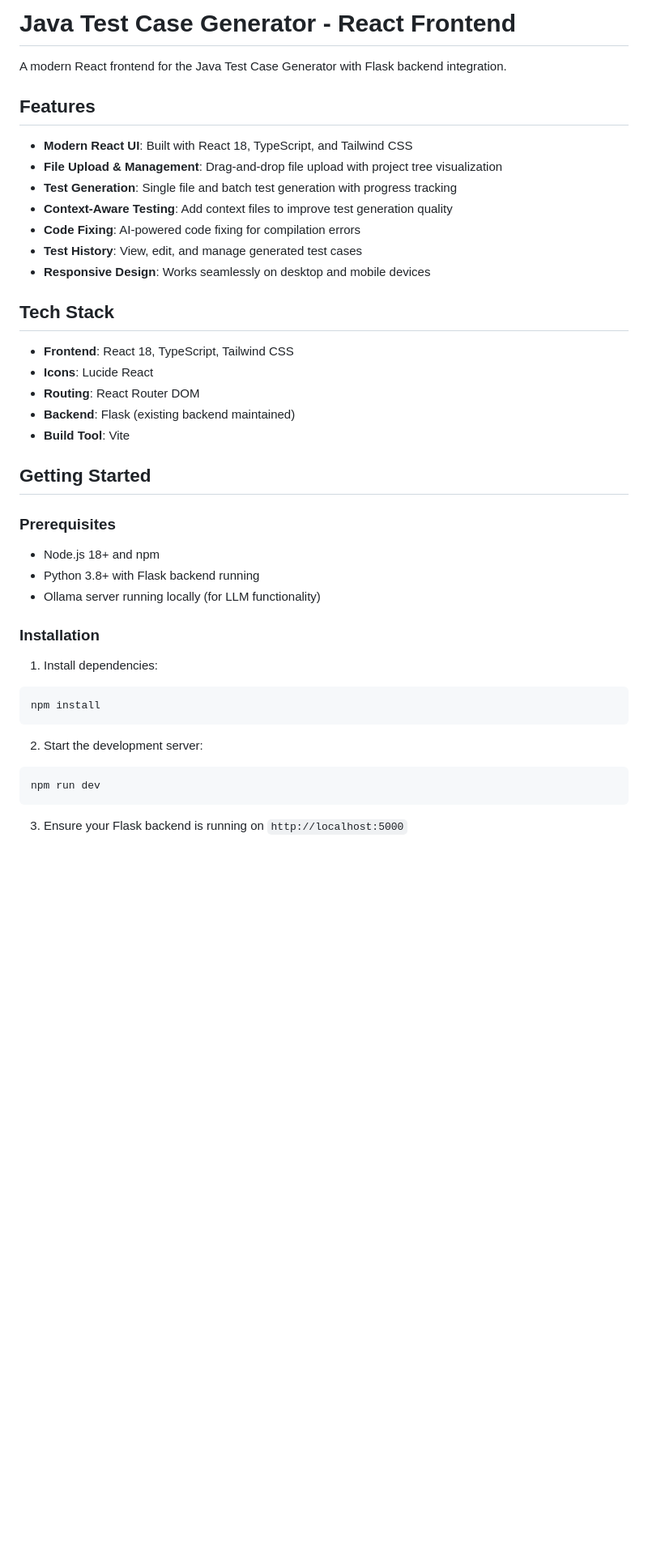
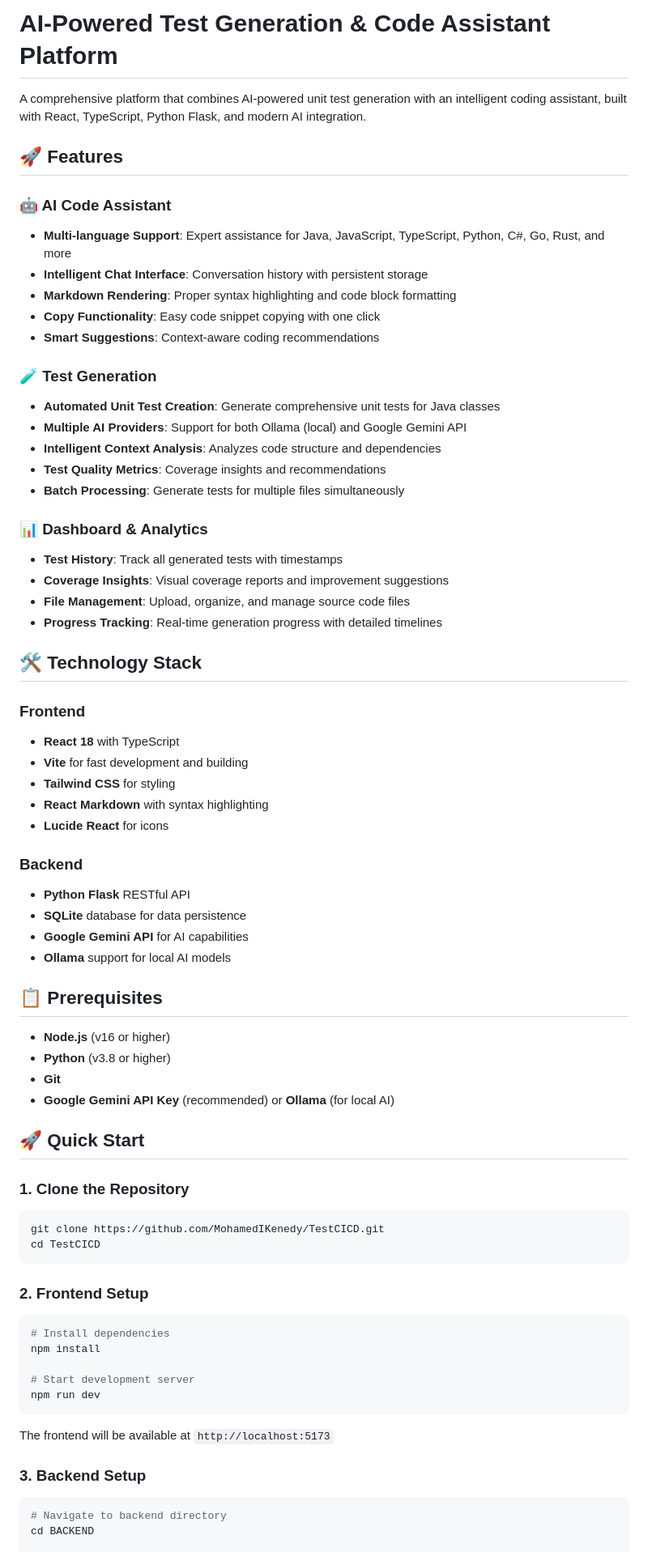
Before and after one commit to MohamedIKenedy/TestCICD, a Markdown page: README.md, the part around one of its changes. Shown at 81% size. GitHub-like rendering; blank space fills up the shorter version.

````diff
--- a/README.md
+++ b/README.md
@@ -1,44 +1,71 @@
-# Java Test Case Generator - React Frontend
+# AI-Powered Test Generation & Code Assistant Platform
 
-A modern React frontend for the Java Test Case Generator with Flask backend integration.
+A comprehensive platform that combines AI-powered unit test generation with an intelligent coding assistant, built with React, TypeScript, Python Flask, and modern AI integration.
 
-## Features
+## 🚀 Features
 
-- **Modern React UI**: Built with React 18, TypeScript, and Tailwind CSS
-- **File Upload & Management**: Drag-and-drop file upload with project tree visualization
-- **Test Generation**: Single file and batch test generation with progress tracking
-- **Context-Aware Testing**: Add context files to improve test generation quality
-- **Code Fixing**: AI-powered code fixing for compilation errors
-- **Test History**: View, edit, and manage generated test cases
-- **Responsive Design**: Works seamlessly on desktop and mobile devices
+### 🤖 AI Code Assistant
+- **Multi-language Support**: Expert assistance for Java, JavaScript, TypeScript, Python, C#, Go, Rust, and more
+- **Intelligent Chat Interface**: Conversation history with persistent storage
+- **Markdown Rendering**: Proper syntax highlighting and code block formatting
+- **Copy Functionality**: Easy code snippet copying with one click
+- **Smart Suggestions**: Context-aware coding recommendations
 
-## Tech Stack
+### 🧪 Test Generation
+- **Automated Unit Test Creation**: Generate comprehensive unit tests for Java classes
+- **Multiple AI Providers**: Support for both Ollama (local) and Google Gemini API
+- **Intelligent Context Analysis**: Analyzes code structure and dependencies
+- **Test Quality Metrics**: Coverage insights and recommendations
+- **Batch Processing**: Generate tests for multiple files simultaneously
 
-- **Frontend**: React 18, TypeScript, Tailwind CSS
-- **Icons**: Lucide React
-- **Routing**: React Router DOM
-- **Backend**: Flask (existing backend maintained)
-- **Build Tool**: Vite
+### 📊 Dashboard & Analytics
+- **Test History**: Track all generated tests with timestamps
+- **Coverage Insights**: Visual coverage reports and improvement suggestions
+- **File Management**: Upload, organize, and manage source code files
+- **Progress Tracking**: Real-time generation progress with detailed timelines
 
-## Getting Started
+## 🛠️ Technology Stack
 
-### Prerequisites
+### Frontend
+- **React 18** with TypeScript
+- **Vite** for fast development and building
+- **Tailwind CSS** for styling
+- **React Markdown** with syntax highlighting
+- **Lucide React** for icons
 
-- Node.js 18+ and npm
-- Python 3.8+ with Flask backend running
-- Ollama server running locally (for LLM functionality)
+### Backend
+- **Python Flask** RESTful API
+- **SQLite** database for data persistence
+- **Google Gemini API** for AI capabilities
+- **Ollama** support for local AI models
 
-### Installation
+## 📋 Prerequisites
 
-1. Install dependencies:
+- **Node.js** (v16 or higher)
+- **Python** (v3.8 or higher)
+- **Git**
+- **Google Gemini API Key** (recommended) or **Ollama** (for local AI)
+
+## 🚀 Quick Start
+
+### 1. Clone the Repository
 ```bash
-npm install
+git clone https://github.com/MohamedIKenedy/TestCICD.git
+cd TestCICD
 ```
 
-2. Start the development server:
+### 2. Frontend Setup
 ```bash
+# Install dependencies
+npm install
+
+# Start development server
 npm run dev
 ```
+The frontend will be available at `http://localhost:5173`
 
-3. Ensure your Flask backend is running on `http://localhost:5000`
+### 3. Backend Setup
+```bash
+# Navigate to backend directory
+cd BACKEND
 
````
Also changed, not shown: other parts of README.md (+113 -90 lines).
